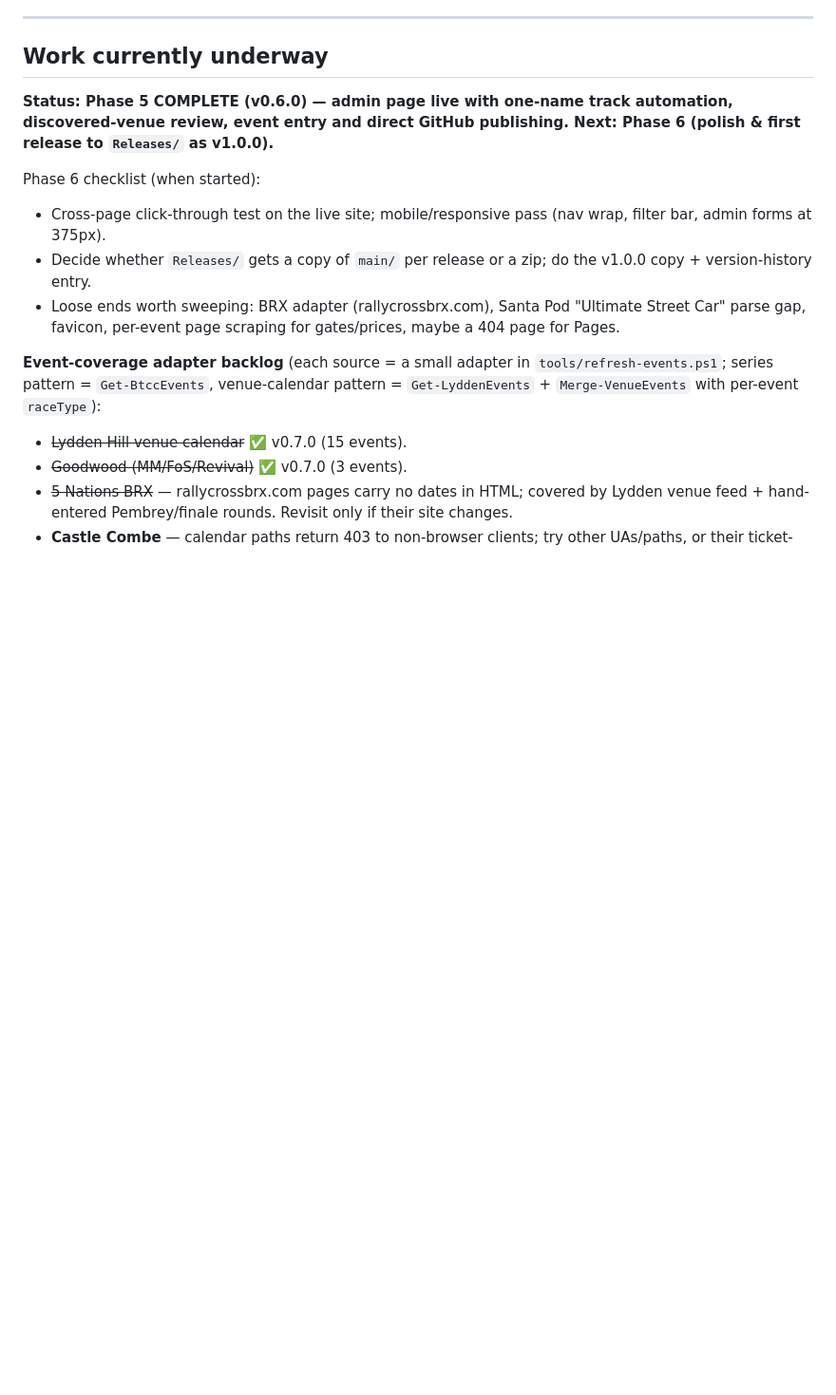
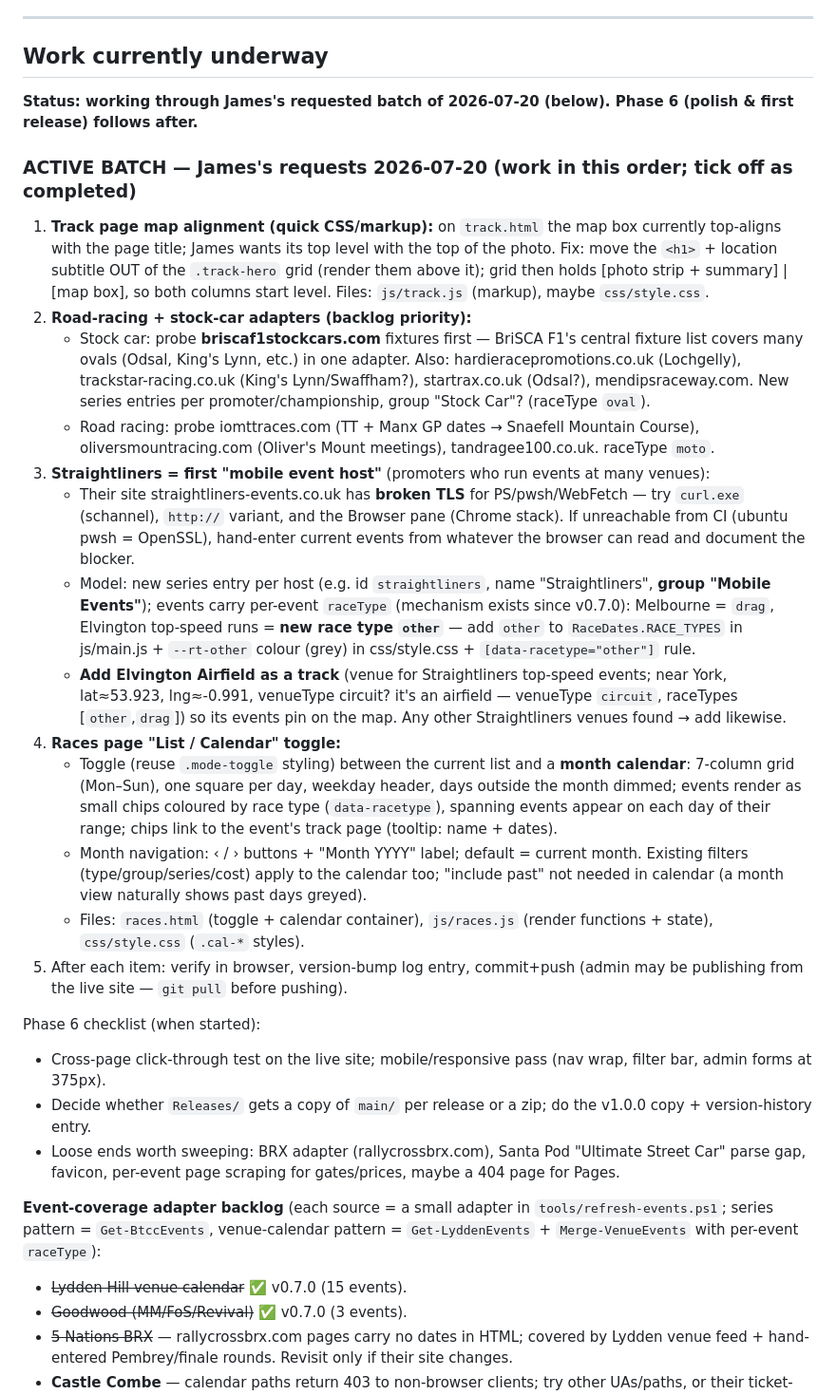
Before and after one commit to JamesWardVP/RaceDates, a Markdown page: logs/current-plan.md, the part around the change. Shown at 95% size. Rendered like a GitHub page; blank space fills up the shorter version.

Commit message:
Plan: James's 2026-07-20 batch (road/stock adapters, mobile hosts, calendar toggle, map alignment)
Co-Authored-By: Claude Fable 5 <noreply@anthropic.com>

```diff
--- a/logs/current-plan.md
+++ b/logs/current-plan.md
@@ -9,7 +9,22 @@
 
 ## Work currently underway
 
-**Status: Phase 5 COMPLETE (v0.6.0) — admin page live with one-name track automation, discovered-venue review, event entry and direct GitHub publishing. Next: Phase 6 (polish & first release to `Releases/` as v1.0.0).**
+**Status: working through James's requested batch of 2026-07-20 (below). Phase 6 (polish & first release) follows after.**
+
+### ACTIVE BATCH — James's requests 2026-07-20 (work in this order; tick off as completed)
+1. **Track page map alignment (quick CSS/markup):** on `track.html` the map box currently top-aligns with the page title; James wants its top level with the top of the photo. Fix: move the `<h1>` + location subtitle OUT of the `.track-hero` grid (render them above it); grid then holds [photo strip + summary] | [map box], so both columns start level. Files: `js/track.js` (markup), maybe `css/style.css`.
+2. **Road-racing + stock-car adapters (backlog priority):**
+   - Stock car: probe **briscaf1stockcars.com** fixtures first — BriSCA F1's central fixture list covers many ovals (Odsal, King's Lynn, etc.) in one adapter. Also: hardieracepromotions.co.uk (Lochgelly), trackstar-racing.co.uk (King's Lynn/Swaffham?), startrax.co.uk (Odsal?), mendipsraceway.com. New series entries per promoter/championship, group "Stock Car"? (raceType `oval`).
+   - Road racing: probe iomttraces.com (TT + Manx GP dates → Snaefell Mountain Course), oliversmountracing.com (Oliver's Mount meetings), tandragee100.co.uk. raceType `moto`.
+3. **Straightliners = first "mobile event host"** (promoters who run events at many venues):
+   - Their site straightliners-events.co.uk has **broken TLS** for PS/pwsh/WebFetch — try `curl.exe` (schannel), `http://` variant, and the Browser pane (Chrome stack). If unreachable from CI (ubuntu pwsh = OpenSSL), hand-enter current events from whatever the browser can read and document the blocker.
+   - Model: new series entry per host (e.g. id `straightliners`, name "Straightliners", **group "Mobile Events"**); events carry per-event `raceType` (mechanism exists since v0.7.0): Melbourne = `drag`, Elvington top-speed runs = **new race type `other`** — add `other` to `RaceDates.RACE_TYPES` in js/main.js + `--rt-other` colour (grey) in css/style.css + `[data-racetype="other"]` rule.
+   - **Add Elvington Airfield as a track** (venue for Straightliners top-speed events; near York, lat≈53.923, lng≈-0.991, venueType circuit? it's an airfield — venueType `circuit`, raceTypes [`other`,`drag`]) so its events pin on the map. Any other Straightliners venues found → add likewise.
+4. **Races page "List / Calendar" toggle:**
+   - Toggle (reuse `.mode-toggle` styling) between the current list and a **month calendar**: 7-column grid (Mon–Sun), one square per day, weekday header, days outside the month dimmed; events render as small chips coloured by race type (`data-racetype`), spanning events appear on each day of their range; chips link to the event's track page (tooltip: name + dates).
+   - Month navigation: ‹ / › buttons + "Month YYYY" label; default = current month. Existing filters (type/group/series/cost) apply to the calendar too; "include past" not needed in calendar (a month view naturally shows past days greyed).
+   - Files: `races.html` (toggle + calendar container), `js/races.js` (render functions + state), `css/style.css` (`.cal-*` styles).
+5. After each item: verify in browser, version-bump log entry, commit+push (admin may be publishing from the live site — `git pull` before pushing).
 
 Phase 6 checklist (when started):
 - Cross-page click-through test on the live site; mobile/responsive pass (nav wrap, filter bar, admin forms at 375px).
```
